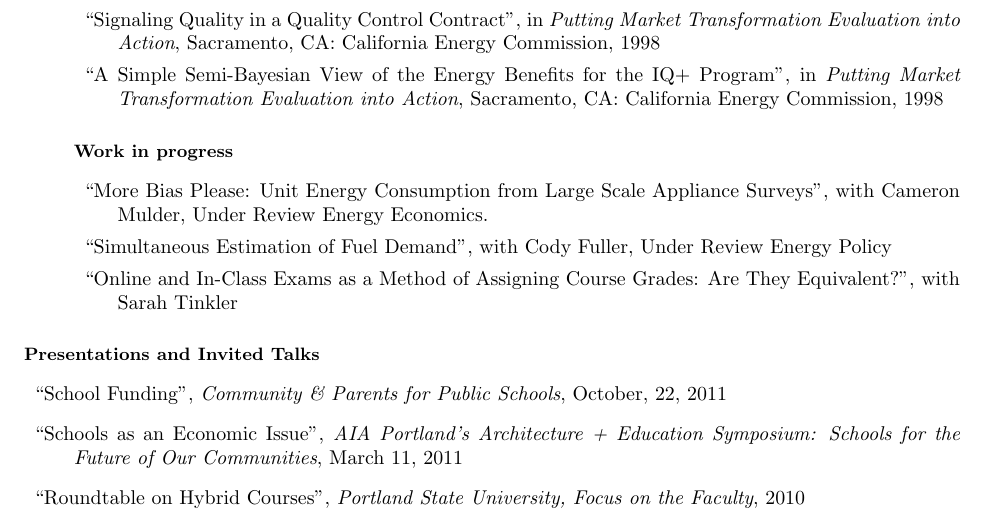
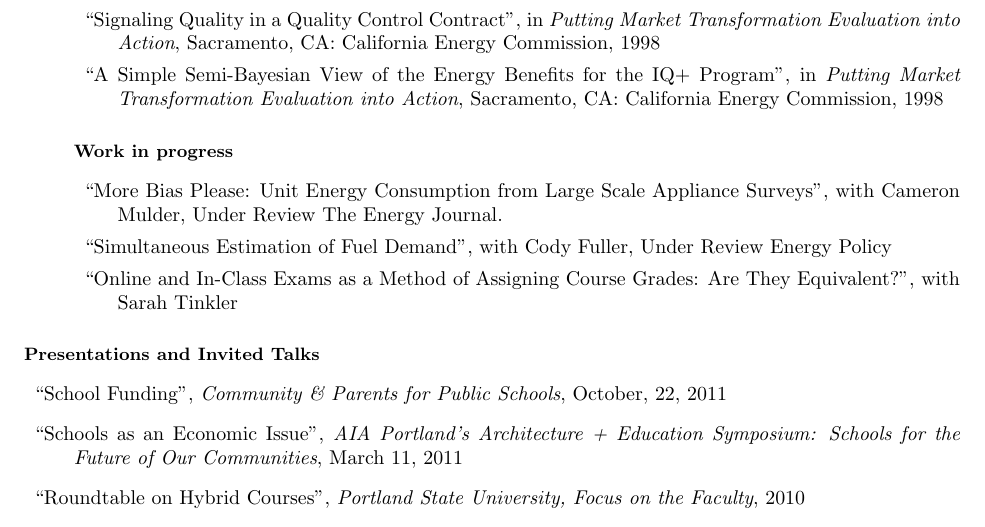
Before and after one commit to woodsjam/James-Woods-CV, a LaTeX CV (vita_current.tex): part of page 4 of 8, cut so that both start at the same text. The pictures show the PDF file vita_current.pdf that the author committed with the source.

Commit message:
Fixed more bias please to The Energy Journal

```diff
--- a/vita_current.tex
+++ b/vita_current.tex
@@ -244,7 +244,7 @@ Are They Equivalent?'', \emph{Western Economic Association International
     \end{Unrefereed Public Reports}
 
     \begin{Work in progress}
-\item ``More Bias Please: Unit Energy Consumption from Large Scale Appliance Surveys'', with Cameron Mulder, Under Review Energy Economics.
+\item ``More Bias Please: Unit Energy Consumption from Large Scale Appliance Surveys'', with Cameron Mulder, Under Review The Energy Journal.
 
 \item ``Simultaneous Estimation of Fuel Demand'', with Cody Fuller, Under Review Energy Policy
 
```
Also changed, not shown: vita_current.pdf, 2 other files.
